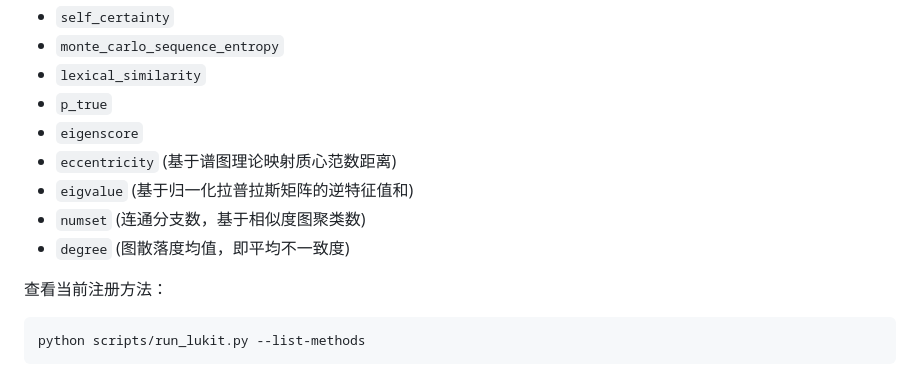
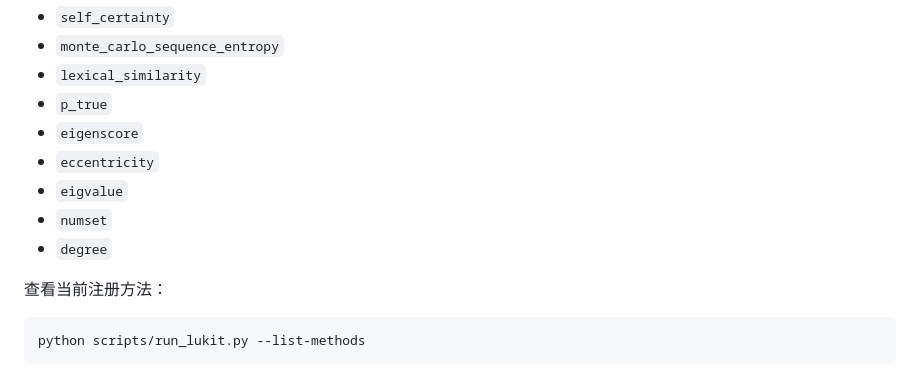
Before and after one commit to MaHuanAAA/lukit, a Markdown page: README.md, the part around the change. GitHub-like rendering.

Commit message:
Update algorithm in README
Removed Chinese descriptions from algorithm list in README.

```diff
--- a/README.md
+++ b/README.md
@@ -20,10 +20,10 @@ pip install -r requirements.txt
 - `lexical_similarity`
 - `p_true`
 - `eigenscore`
-- `eccentricity` (基于谱图理论映射质心范数距离)
-- `eigvalue` (基于归一化拉普拉斯矩阵的逆特征值和)
-- `numset` (连通分支数，基于相似度图聚类数)
-- `degree` (图散落度均值，即平均不一致度)
+- `eccentricity`
+- `eigvalue`
+- `numset`
+- `degree`
 
 查看当前注册方法：
 
```
